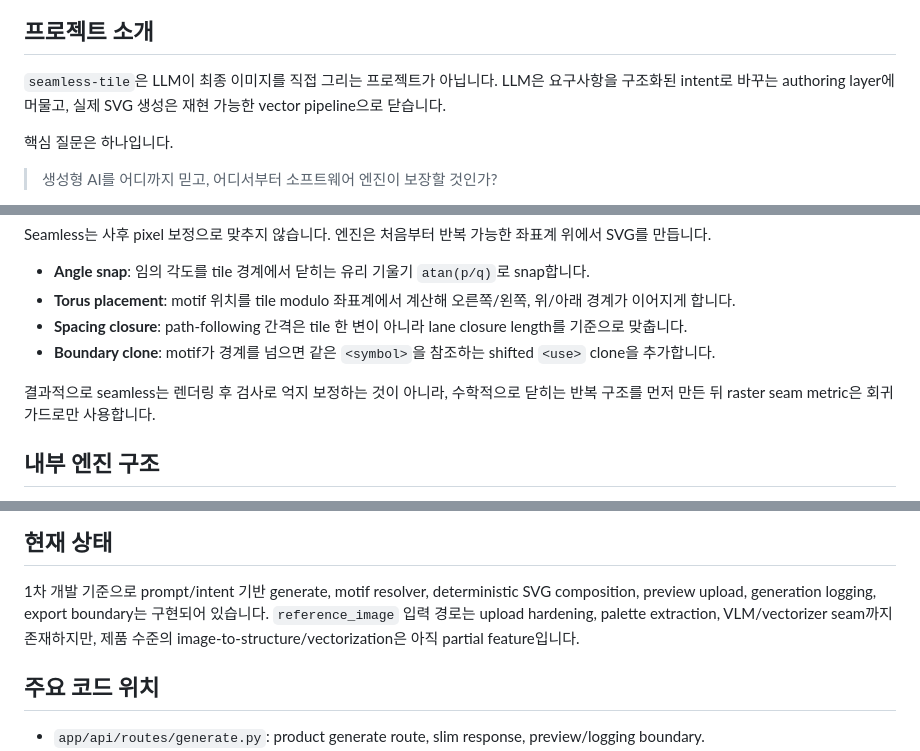
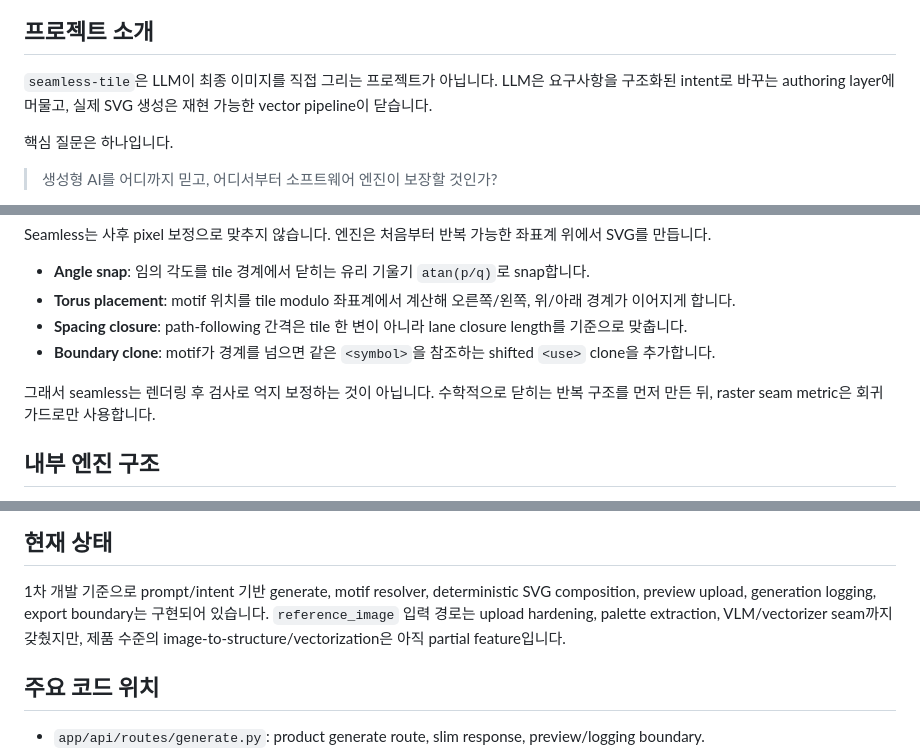
Before and after one commit to Bongseop-Kim/seamless-tile, a Markdown page: README.md, 3 parts joined by grey strips. GitHub-like rendering.

```diff
--- a/README.md
+++ b/README.md
@@ -8,7 +8,7 @@ AI 기반 seamless textile SVG 생성 엔진입니다. 자연어 prompt를 고
 ## 프로젝트 소개
 
 `seamless-tile`은 LLM이 최종 이미지를 직접 그리는 프로젝트가 아닙니다. LLM은 요구사항을 구조화된
-intent로 바꾸는 authoring layer에 머물고, 실제 SVG 생성은 재현 가능한 vector pipeline으로 닫습니다.
+intent로 바꾸는 authoring layer에 머물고, 실제 SVG 생성은 재현 가능한 vector pipeline이 닫습니다.
 
 핵심 질문은 하나입니다.
 
@@ -75,7 +75,7 @@ Seamless는 사후 pixel 보정으로 맞추지 않습니다. 엔진은 처음
 - **Spacing closure**: path-following 간격은 tile 한 변이 아니라 lane closure length를 기준으로 맞춥니다.
 - **Boundary clone**: motif가 경계를 넘으면 같은 `<symbol>`을 참조하는 shifted `<use>` clone을 추가합니다.
 
-결과적으로 seamless는 렌더링 후 검사로 억지 보정하는 것이 아니라, 수학적으로 닫히는 반복 구조를 먼저 만든 뒤
+그래서 seamless는 렌더링 후 검사로 억지 보정하는 것이 아닙니다. 수학적으로 닫히는 반복 구조를 먼저 만든 뒤,
 raster seam metric은 회귀 가드로만 사용합니다.
 
 ## 내부 엔진 구조
@@ -174,7 +174,7 @@ seed는 같은 variant를 고릅니다. 이 방식으로 후보 다양성을 만
 
 1차 개발 기준으로 prompt/intent 기반 generate, motif resolver, deterministic SVG composition, preview upload,
 generation logging, export boundary는 구현되어 있습니다. `reference_image` 입력 경로는 upload hardening,
-palette extraction, VLM/vectorizer seam까지 존재하지만, 제품 수준의 image-to-structure/vectorization은 아직
+palette extraction, VLM/vectorizer seam까지 갖췄지만, 제품 수준의 image-to-structure/vectorization은 아직
 partial feature입니다.
 
 ## 주요 코드 위치
```
Also changed, not shown: other parts of README.md (+18 -18 lines).
